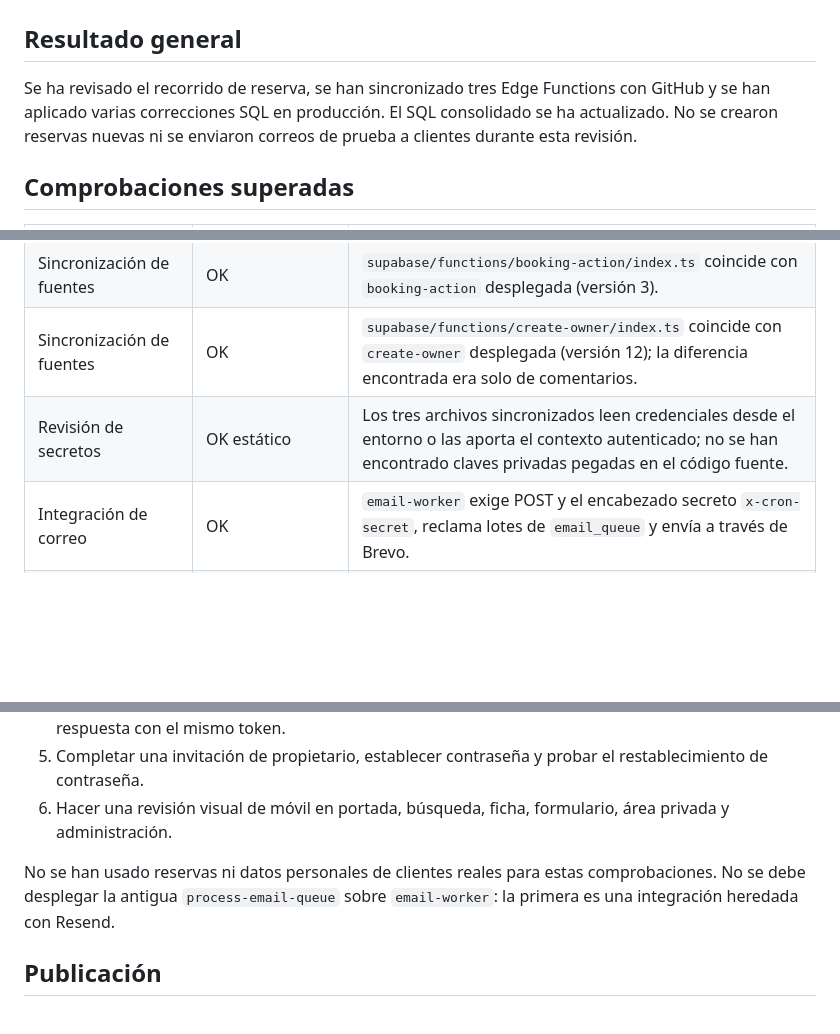
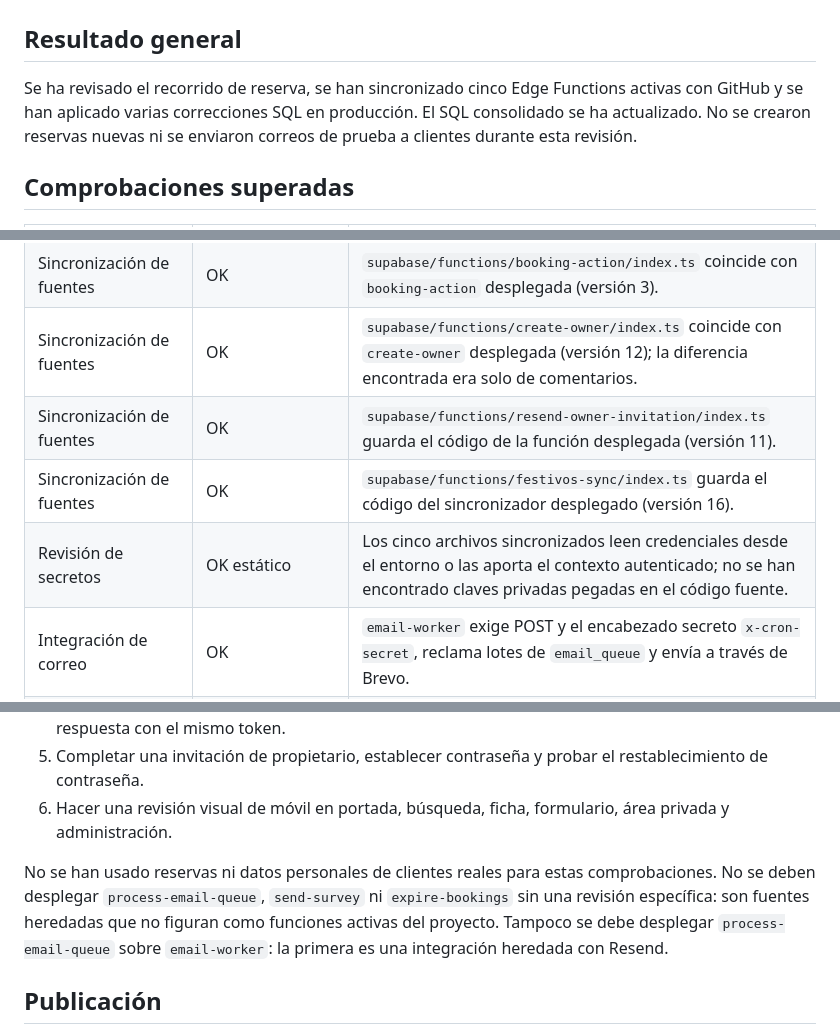
Before and after one commit to Webjisa/MiEspacioParaCelebrar, a Markdown page: PRUEBAS-FLUJOS-2026-10-27.md, 3 parts joined by grey strips. Drawn GitHub-style; blank space fills up the shorter version.

Commit message:
Documentar fuentes sincronizadas de Edge Functions activas

```diff
--- a/PRUEBAS-FLUJOS-2026-10-27.md
+++ b/PRUEBAS-FLUJOS-2026-10-27.md
@@ -2,7 +2,7 @@
 
 ## Resultado general
 
-Se ha revisado el recorrido de reserva, se han sincronizado tres Edge Functions con GitHub y se han aplicado varias correcciones SQL en producción. El SQL consolidado se ha actualizado. No se crearon reservas nuevas ni se enviaron correos de prueba a clientes durante esta revisión.
+Se ha revisado el recorrido de reserva, se han sincronizado cinco Edge Functions activas con GitHub y se han aplicado varias correcciones SQL en producción. El SQL consolidado se ha actualizado. No se crearon reservas nuevas ni se enviaron correos de prueba a clientes durante esta revisión.
 
 ## Comprobaciones superadas
 
@@ -11,7 +11,9 @@ Se ha revisado el recorrido de reserva, se han sincronizado tres Edge Functions
 | Sincronización de fuentes | OK | `supabase/functions/email-worker/index.ts` coincide con `email-worker` desplegada (versión 17). |
 | Sincronización de fuentes | OK | `supabase/functions/booking-action/index.ts` coincide con `booking-action` desplegada (versión 3). |
 | Sincronización de fuentes | OK | `supabase/functions/create-owner/index.ts` coincide con `create-owner` desplegada (versión 12); la diferencia encontrada era solo de comentarios. |
-| Revisión de secretos | OK estático | Los tres archivos sincronizados leen credenciales desde el entorno o las aporta el contexto autenticado; no se han encontrado claves privadas pegadas en el código fuente. |
+| Sincronización de fuentes | OK | `supabase/functions/resend-owner-invitation/index.ts` guarda el código de la función desplegada (versión 11). |
+| Sincronización de fuentes | OK | `supabase/functions/festivos-sync/index.ts` guarda el código del sincronizador desplegado (versión 16). |
+| Revisión de secretos | OK estático | Los cinco archivos sincronizados leen credenciales desde el entorno o las aporta el contexto autenticado; no se han encontrado claves privadas pegadas en el código fuente. |
 | Integración de correo | OK | `email-worker` exige POST y el encabezado secreto `x-cron-secret`, reclama lotes de `email_queue` y envía a través de Brevo. |
 | Integración de decisiones | OK | `decidir-reserva.html` envía `{token, action}` por POST a `booking-action`; el backend valida el token/acción y llama al RPC desde servidor. |
 | Formulario de reserva | OK estático | `app.js` llama a `create_booking_request` y consulta rangos no disponibles con `get_space_unavailable_ranges`. |
@@ -37,7 +39,7 @@ Estas pruebas requieren interactuar con la web en un navegador con datos y sesi
 5. Completar una invitación de propietario, establecer contraseña y probar el restablecimiento de contraseña.
 6. Hacer una revisión visual de móvil en portada, búsqueda, ficha, formulario, área privada y administración.
 
-No se han usado reservas ni datos personales de clientes reales para estas comprobaciones. No se debe desplegar la antigua `process-email-queue` sobre `email-worker`: la primera es una integración heredada con Resend.
+No se han usado reservas ni datos personales de clientes reales para estas comprobaciones. No se deben desplegar `process-email-queue`, `send-survey` ni `expire-bookings` sin una revisión específica: son fuentes heredadas que no figuran como funciones activas del proyecto. Tampoco se debe desplegar `process-email-queue` sobre `email-worker`: la primera es una integración heredada con Resend.
 
 ## Publicación
 
```
